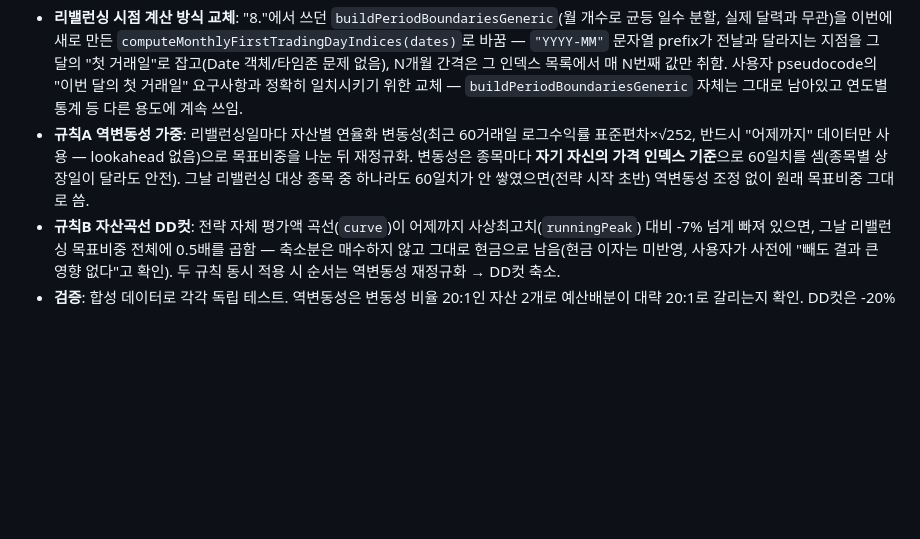
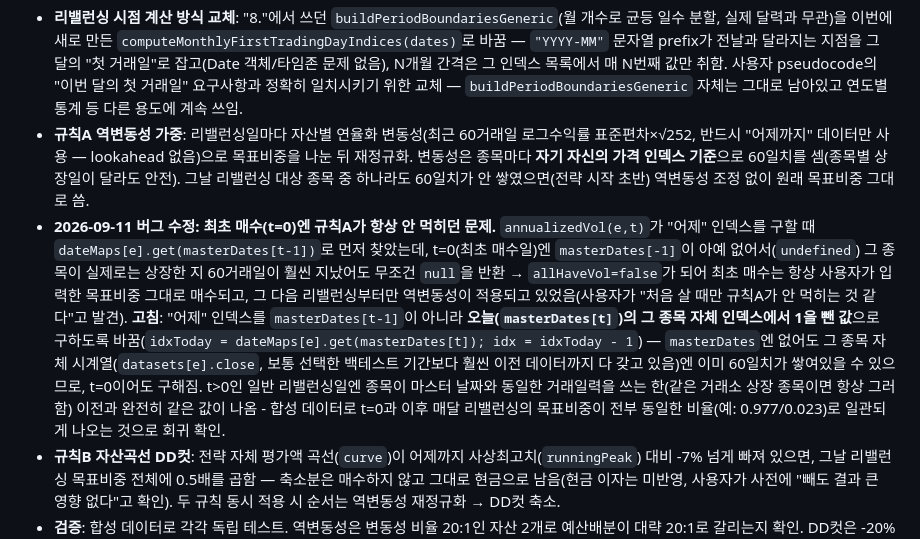
Before and after one commit to yoonchungki/backtest-tool-app, a Markdown page: CLAUDE.md, the part around the change. Drawn GitHub-style; blank space fills up the shorter version.

Commit message:
CLAUDE.md: 탭3 규칙A 최초매수 버그 수정 문서화
Co-Authored-By: Claude Sonnet 5 <noreply@anthropic.com>

```diff
--- a/CLAUDE.md
+++ b/CLAUDE.md
@@ -119,6 +119,7 @@
 
 - **리밸런싱 시점 계산 방식 교체**: "8."에서 쓰던 `buildPeriodBoundariesGeneric`(월 개수로 균등 일수 분할, 실제 달력과 무관)을 이번에 새로 만든 `computeMonthlyFirstTradingDayIndices(dates)`로 바꿈 — `"YYYY-MM"` 문자열 prefix가 전날과 달라지는 지점을 그 달의 "첫 거래일"로 잡고(Date 객체/타임존 문제 없음), N개월 간격은 그 인덱스 목록에서 매 N번째 값만 취함. 사용자 pseudocode의 "이번 달의 첫 거래일" 요구사항과 정확히 일치시키기 위한 교체 — `buildPeriodBoundariesGeneric` 자체는 그대로 남아있고 연도별 통계 등 다른 용도에 계속 쓰임.
 - **규칙A 역변동성 가중**: 리밸런싱일마다 자산별 연율화 변동성(최근 60거래일 로그수익률 표준편차×√252, 반드시 "어제까지" 데이터만 사용 — lookahead 없음)으로 목표비중을 나눈 뒤 재정규화. 변동성은 종목마다 **자기 자신의 가격 인덱스 기준**으로 60일치를 셈(종목별 상장일이 달라도 안전). 그날 리밸런싱 대상 종목 중 하나라도 60일치가 안 쌓였으면(전략 시작 초반) 역변동성 조정 없이 원래 목표비중 그대로 씀.
+- **2026-09-11 버그 수정: 최초 매수(t=0)엔 규칙A가 항상 안 먹히던 문제.** `annualizedVol(e,t)`가 "어제" 인덱스를 구할 때 `dateMaps[e].get(masterDates[t-1])`로 먼저 찾았는데, t=0(최초 매수일)엔 `masterDates[-1]`이 아예 없어서(`undefined`) 그 종목이 실제로는 상장한 지 60거래일이 훨씬 지났어도 무조건 `null`을 반환 → `allHaveVol=false`가 되어 최초 매수는 항상 사용자가 입력한 목표비중 그대로 매수되고, 그 다음 리밸런싱부터만 역변동성이 적용되고 있었음(사용자가 "처음 살 때만 규칙A가 안 먹히는 것 같다"고 발견). **고침**: "어제" 인덱스를 `masterDates[t-1]`이 아니라 **오늘(`masterDates[t]`)의 그 종목 자체 인덱스에서 1을 뺀 값**으로 구하도록 바꿈(`idxToday = dateMaps[e].get(masterDates[t]); idx = idxToday - 1`) — `masterDates`엔 없어도 그 종목 자체 시계열(`datasets[e].close`, 보통 선택한 백테스트 기간보다 훨씬 이전 데이터까지 다 갖고 있음)엔 이미 60일치가 쌓여있을 수 있으므로, t=0이어도 구해짐. t>0인 일반 리밸런싱일엔 종목이 마스터 날짜와 동일한 거래일력을 쓰는 한(같은 거래소 상장 종목이면 항상 그러함) 이전과 완전히 같은 값이 나옴 - 합성 데이터로 t=0과 이후 매달 리밸런싱의 목표비중이 전부 동일한 비율(예: 0.977/0.023)로 일관되게 나오는 것으로 회귀 확인.
 - **규칙B 자산곡선 DD컷**: 전략 자체 평가액 곡선(`curve`)이 어제까지 사상최고치(`runningPeak`) 대비 -7% 넘게 빠져 있으면, 그날 리밸런싱 목표비중 전체에 0.5배를 곱함 — 축소분은 매수하지 않고 그대로 현금으로 남음(현금 이자는 미반영, 사용자가 사전에 "빼도 결과 큰 영향 없다"고 확인). 두 규칙 동시 적용 시 순서는 역변동성 재정규화 → DD컷 축소.
 - **검증**: 합성 데이터로 각각 독립 테스트. 역변동성은 변동성 비율 20:1인 자산 2개로 예산배분이 대략 20:1로 갈리는지 확인. DD컷은 -20% 단일크래시 시나리오로 다음 리밸런싱일에 정확히 보유량 절반이 매도되는지 확인 — 그 이후 매달 소액의 추가 매도가 계속 찍혀서 처음엔 버그로 의심됐으나, 현금엔 이자가 안 붙고 주식만 계속 소폭 상승하는 합성 시나리오라 "현금 50% 유지" 목표를 매달 다시 맞추려고 몇 주씩 트리밍하는 게 정상 동작임을 확인함. 실데이터(탭3 미국ETF환산 5종목, 22년치, 두 규칙 모두 ON)로도 에러 없이 끝까지 실행되고 결과표가 정상 표시되는 것까지 확인.
 - **결과표에 DD컷횟수/로그자산R² 컬럼 추가(2026-09-04 같은 날 추가 요청)**: `doRebalance(t)` 안에서 `shrinkFactor`가 실제로 0.5가 될 때마다 `ddCutCount`를 증가시켜서 `simulatePensionPortfolio()` 반환값에 포함(리밸런싱 자체가 없는 `computePenBase()`쪽 "기준" 행은 개념상 항상 0으로 고정). `logR2`는 새로 만든 게 아니라 `statsFromCurveCustomBase()`가 이미 내부적으로 `computeLogAssetR2()`(탭1/탭2에서 쓰던 것과 동일한 로그자산R² 유틸)를 계산해서 반환값에 포함시키고 있었는데, 탭3 결과표(`renderPenResults()`)에서만 그동안 렌더링을 안 하고 있었던 것 — 새 유틸 없이 `cols`/`rowHtml`에 컬럼 2개만 추가.
```
